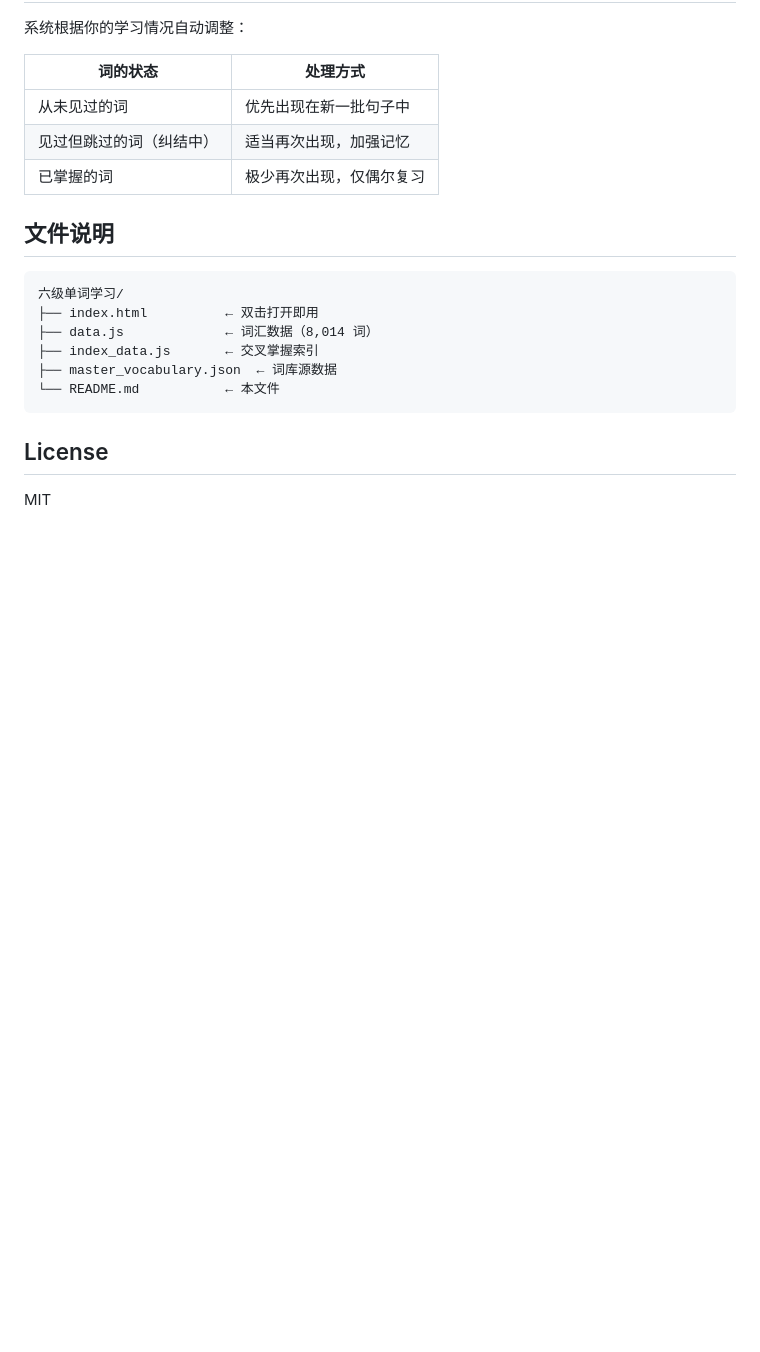
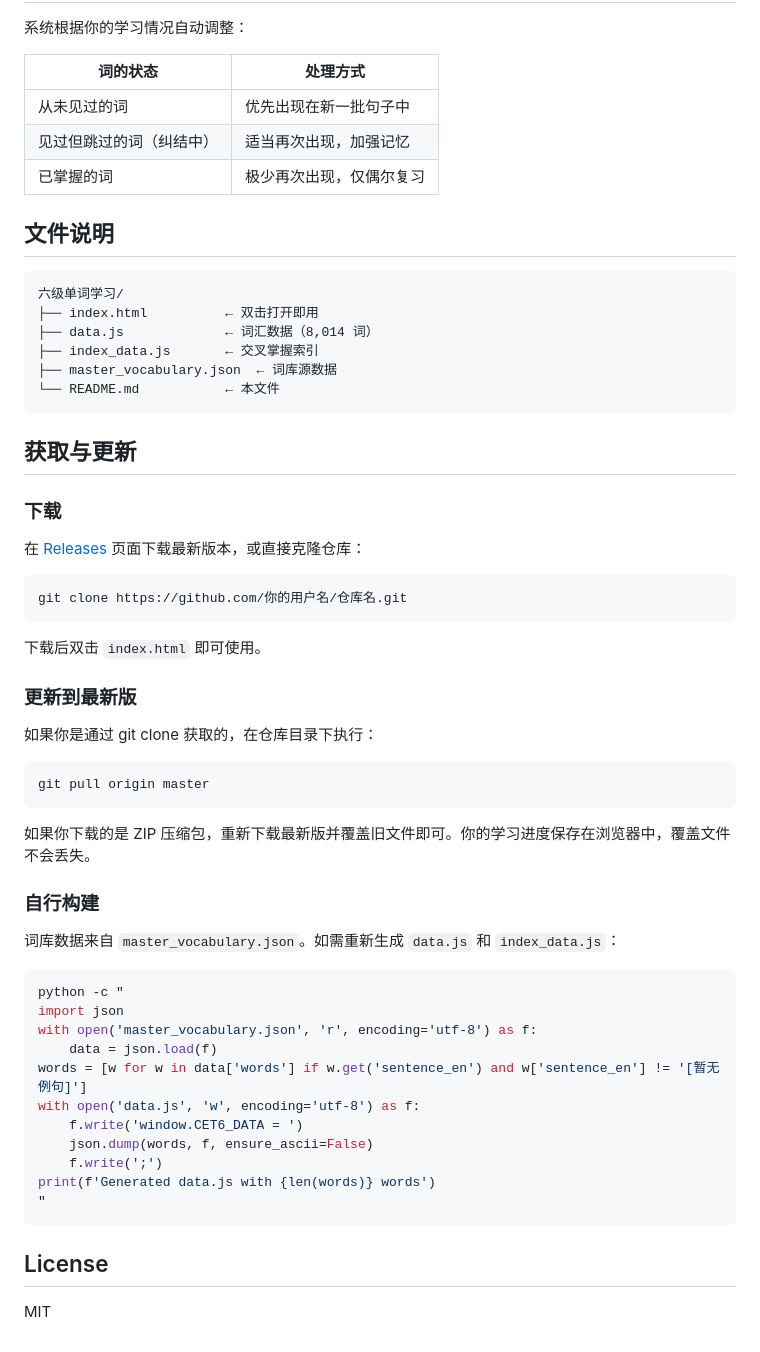
Before and after one commit to wangshiyuan-nku/cet6-practice, a Markdown page: README.md, the part around the change. GitHub-like rendering; blank space fills up the shorter version.

Commit message:
README 添加获取与更新说明

````diff
--- a/README.md
+++ b/README.md
@@ -87,6 +87,46 @@ A：不需要。电脑自带浏览器即可，双击 `index.html` 就能打开
 └── README.md           ← 本文件
 ```
 
+## 获取与更新
+
+### 下载
+
+在 [Releases](https://github.com/你的用户名/仓库名/releases) 页面下载最新版本，或直接克隆仓库：
+
+```bash
+git clone https://github.com/你的用户名/仓库名.git
+```
+
+下载后双击 `index.html` 即可使用。
+
+### 更新到最新版
+
+如果你是通过 git clone 获取的，在仓库目录下执行：
+
+```bash
+git pull origin master
+```
+
+如果你下载的是 ZIP 压缩包，重新下载最新版并覆盖旧文件即可。你的学习进度保存在浏览器中，覆盖文件不会丢失。
+
+### 自行构建
+
+词库数据来自 `master_vocabulary.json`。如需重新生成 `data.js` 和 `index_data.js`：
+
+```bash
+python -c "
+import json
+with open('master_vocabulary.json', 'r', encoding='utf-8') as f:
+    data = json.load(f)
+words = [w for w in data['words'] if w.get('sentence_en') and w['sentence_en'] != '[暂无例句]']
+with open('data.js', 'w', encoding='utf-8') as f:
+    f.write('window.CET6_DATA = ')
+    json.dump(words, f, ensure_ascii=False)
+    f.write(';')
+print(f'Generated data.js with {len(words)} words')
+"
+```
+
 ## License
 
 MIT
````
